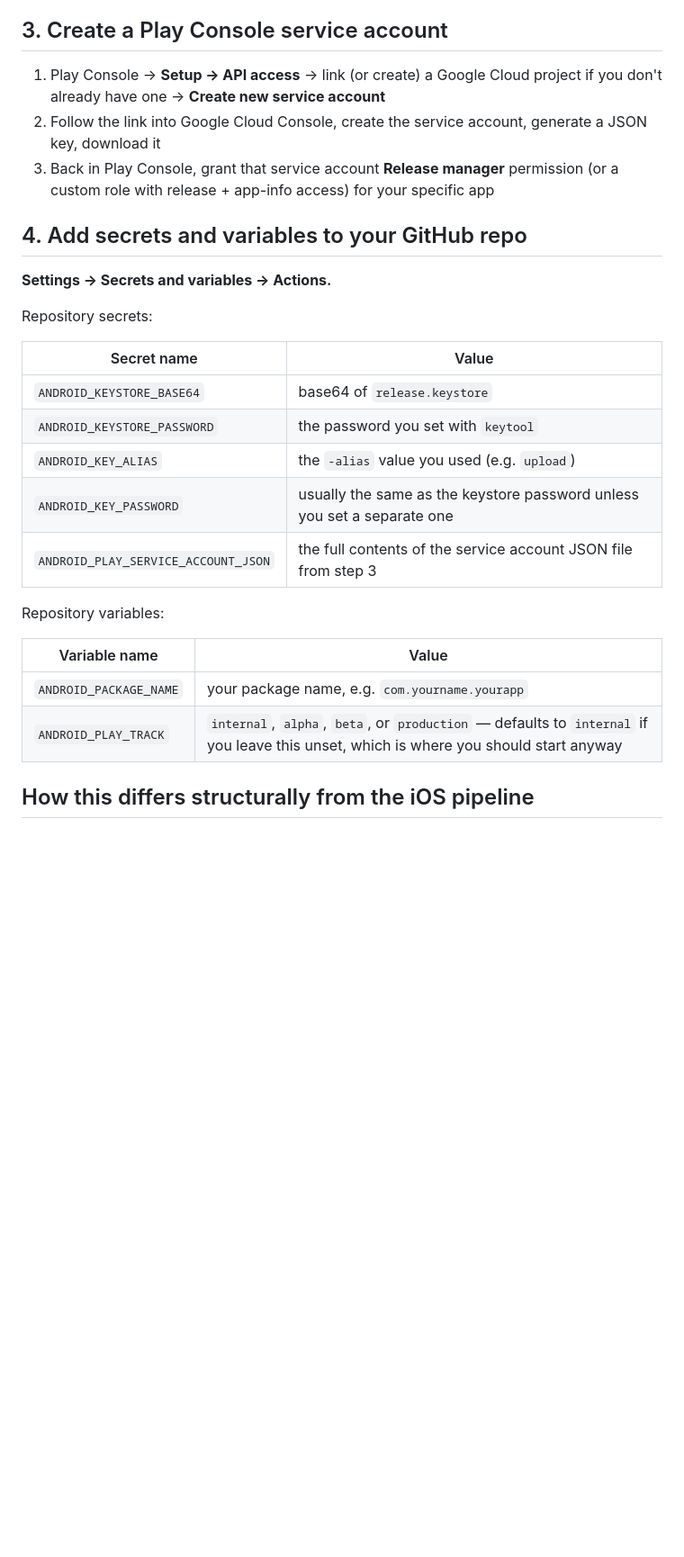
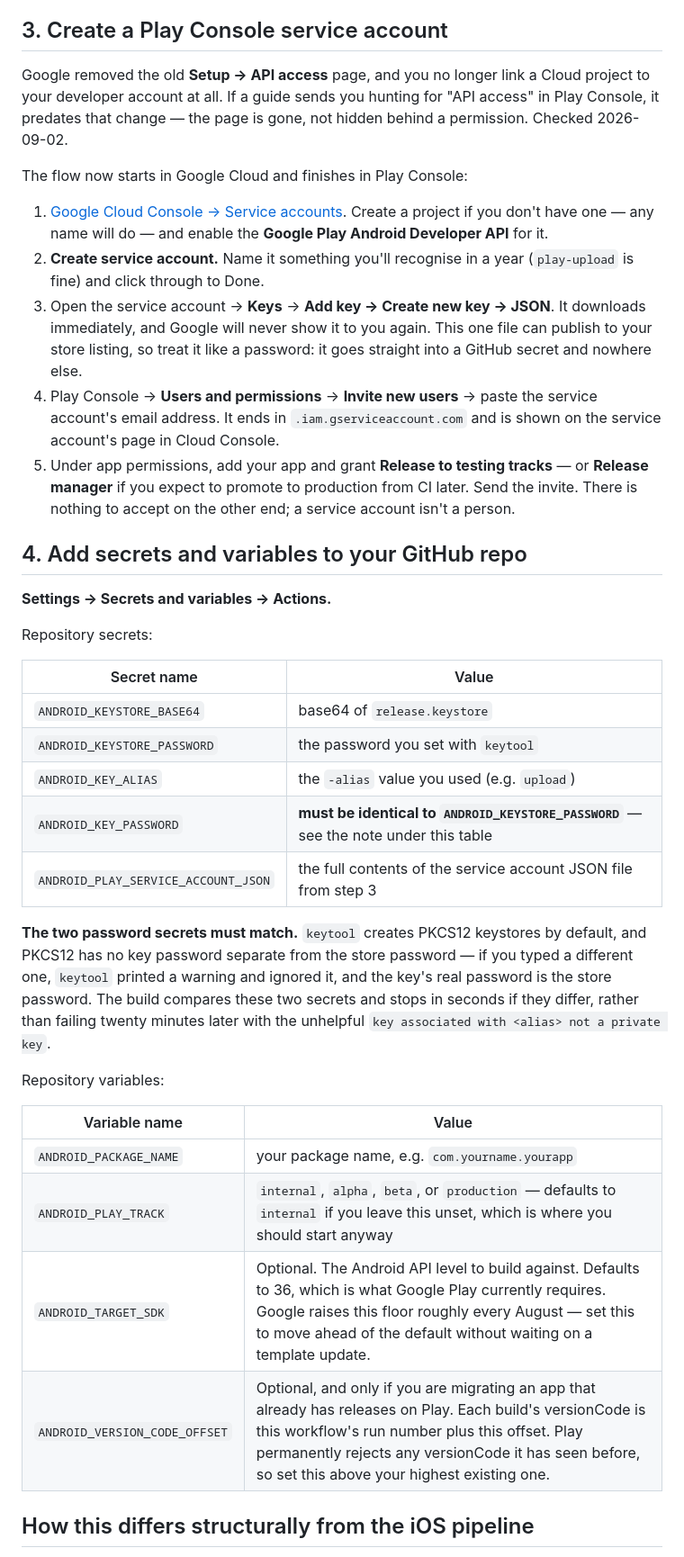
Before and after one commit to jackson26-source/macless-backend, a Markdown page: template/ANDROID.md, the part around the change. Shown at 90% size. Rendered like a GitHub page; blank space fills up the shorter version.

Commit message:
ANDROID.md: the Play Console API access page no longer exists
Step 3 sent customers to Setup > API access. Google removed that page and no longer links a Cloud project to the developer account at all; checked against a live console 2026-09-02, where /api-access redirects to the app list and Settings has no API entry. Rewritten to the current flow: create the service account in Google Cloud, then invite its email under Users and permissions in Play Console.

Also corrected the ANDROID_KEY_PASSWORD row, which said the two passwords are "usually" the same. The build now hard-fails when they differ, because PKCS12 has no separate key password, so "usually" was wrong in a way that reads as optional.

Documents the two new variables from the workflow fixes: ANDROID_TARGET_SDK and ANDROID_VERSION_CODE_OFFSET.

Co-Authored-By: Claude Opus 5 <noreply@anthropic.com>
Claude-Session: https://claude.ai/code/session_01VmTSkZC4EeyWmjEB4RK1iw

```diff
--- a/template/ANDROID.md
+++ b/template/ANDROID.md
@@ -82,14 +82,31 @@ hand, then this workflow takes over for every one after.
 
 ## 3. Create a Play Console service account
 
-1. Play Console → **Setup → API access** → link (or create) a Google
-   Cloud project if you don't already have one → **Create new service
-   account**
-2. Follow the link into Google Cloud Console, create the service
-   account, generate a JSON key, download it
-3. Back in Play Console, grant that service account **Release manager**
-   permission (or a custom role with release + app-info access) for your
-   specific app
+Google removed the old **Setup → API access** page, and you no longer
+link a Cloud project to your developer account at all. If a guide sends
+you hunting for "API access" in Play Console, it predates that change —
+the page is gone, not hidden behind a permission. Checked 2026-09-02.
+
+The flow now starts in Google Cloud and finishes in Play Console:
+
+1. [Google Cloud Console → Service accounts](https://console.cloud.google.com/iam-admin/serviceaccounts).
+   Create a project if you don't have one — any name will do — and
+   enable the **Google Play Android Developer API** for it.
+2. **Create service account.** Name it something you'll recognise in a
+   year (`play-upload` is fine) and click through to Done.
+3. Open the service account → **Keys** → **Add key → Create new key →
+   JSON**. It downloads immediately, and Google will never show it to
+   you again. This one file can publish to your store listing, so treat
+   it like a password: it goes straight into a GitHub secret and
+   nowhere else.
+4. Play Console → **Users and permissions** → **Invite new users** →
+   paste the service account's email address. It ends in
+   `.iam.gserviceaccount.com` and is shown on the service account's
+   page in Cloud Console.
+5. Under app permissions, add your app and grant **Release to testing
+   tracks** — or **Release manager** if you expect to promote to
+   production from CI later. Send the invite. There is nothing to
+   accept on the other end; a service account isn't a person.
 
 ## 4. Add secrets and variables to your GitHub repo
 
@@ -102,8 +119,16 @@ Repository secrets:
 | `ANDROID_KEYSTORE_BASE64` | base64 of `release.keystore` |
 | `ANDROID_KEYSTORE_PASSWORD` | the password you set with `keytool` |
 | `ANDROID_KEY_ALIAS` | the `-alias` value you used (e.g. `upload`) |
-| `ANDROID_KEY_PASSWORD` | usually the same as the keystore password unless you set a separate one |
+| `ANDROID_KEY_PASSWORD` | **must be identical to `ANDROID_KEYSTORE_PASSWORD`** — see the note under this table |
 | `ANDROID_PLAY_SERVICE_ACCOUNT_JSON` | the full contents of the service account JSON file from step 3 |
+
+**The two password secrets must match.** `keytool` creates PKCS12
+keystores by default, and PKCS12 has no key password separate from the
+store password — if you typed a different one, `keytool` printed a
+warning and ignored it, and the key's real password is the store
+password. The build compares these two secrets and stops in seconds if
+they differ, rather than failing twenty minutes later with the
+unhelpful `key associated with <alias> not a private key`.
 
 Repository variables:
 
@@ -111,6 +136,8 @@ Repository variables:
 |---|---|
 | `ANDROID_PACKAGE_NAME` | your package name, e.g. `com.yourname.yourapp` |
 | `ANDROID_PLAY_TRACK` | `internal`, `alpha`, `beta`, or `production` — defaults to `internal` if you leave this unset, which is where you should start anyway |
+| `ANDROID_TARGET_SDK` | Optional. The Android API level to build against. Defaults to 36, which is what Google Play currently requires. Google raises this floor roughly every August — set this to move ahead of the default without waiting on a template update. |
+| `ANDROID_VERSION_CODE_OFFSET` | Optional, and only if you are migrating an app that already has releases on Play. Each build's versionCode is this workflow's run number plus this offset. Play permanently rejects any versionCode it has seen before, so set this above your highest existing one. |
 
 ## How this differs structurally from the iOS pipeline
 
```
